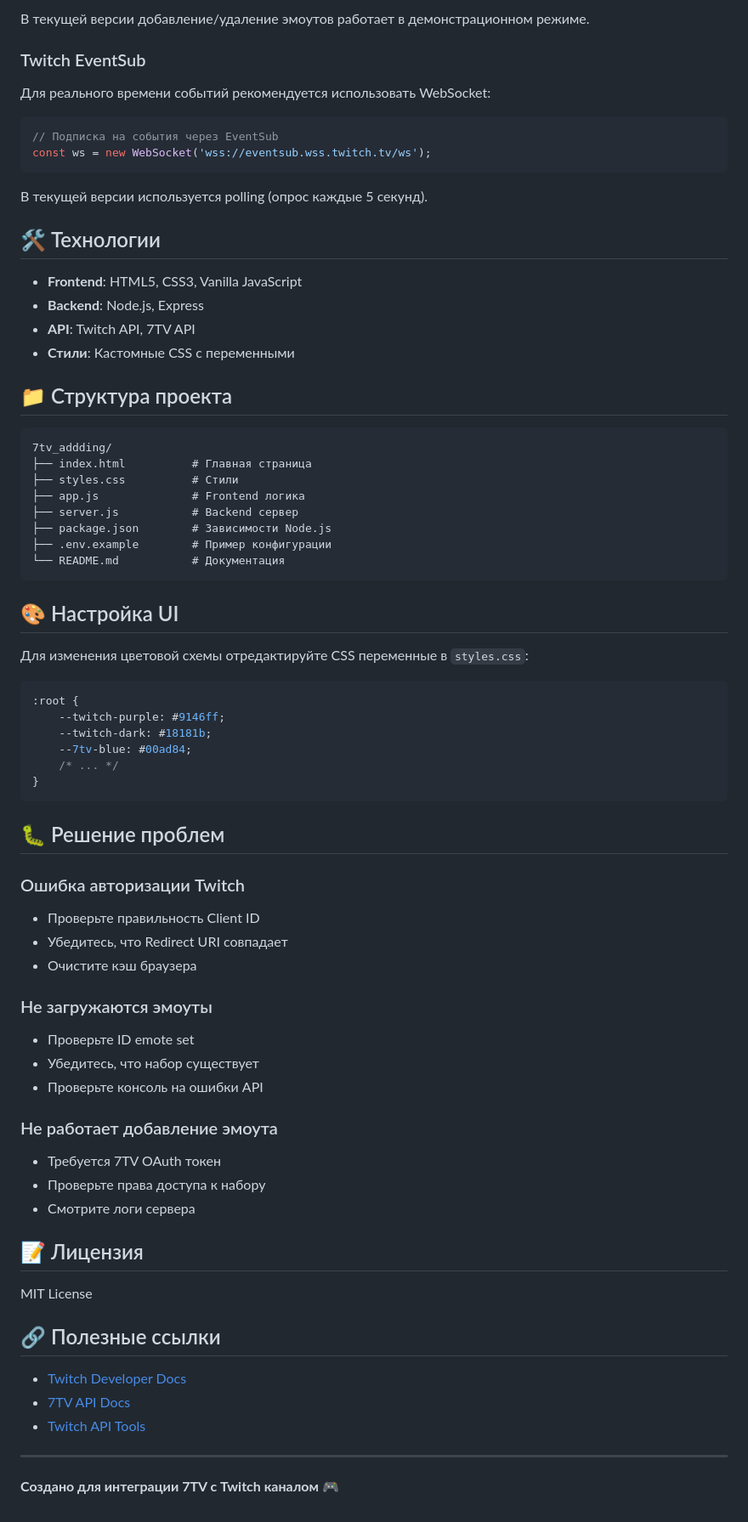
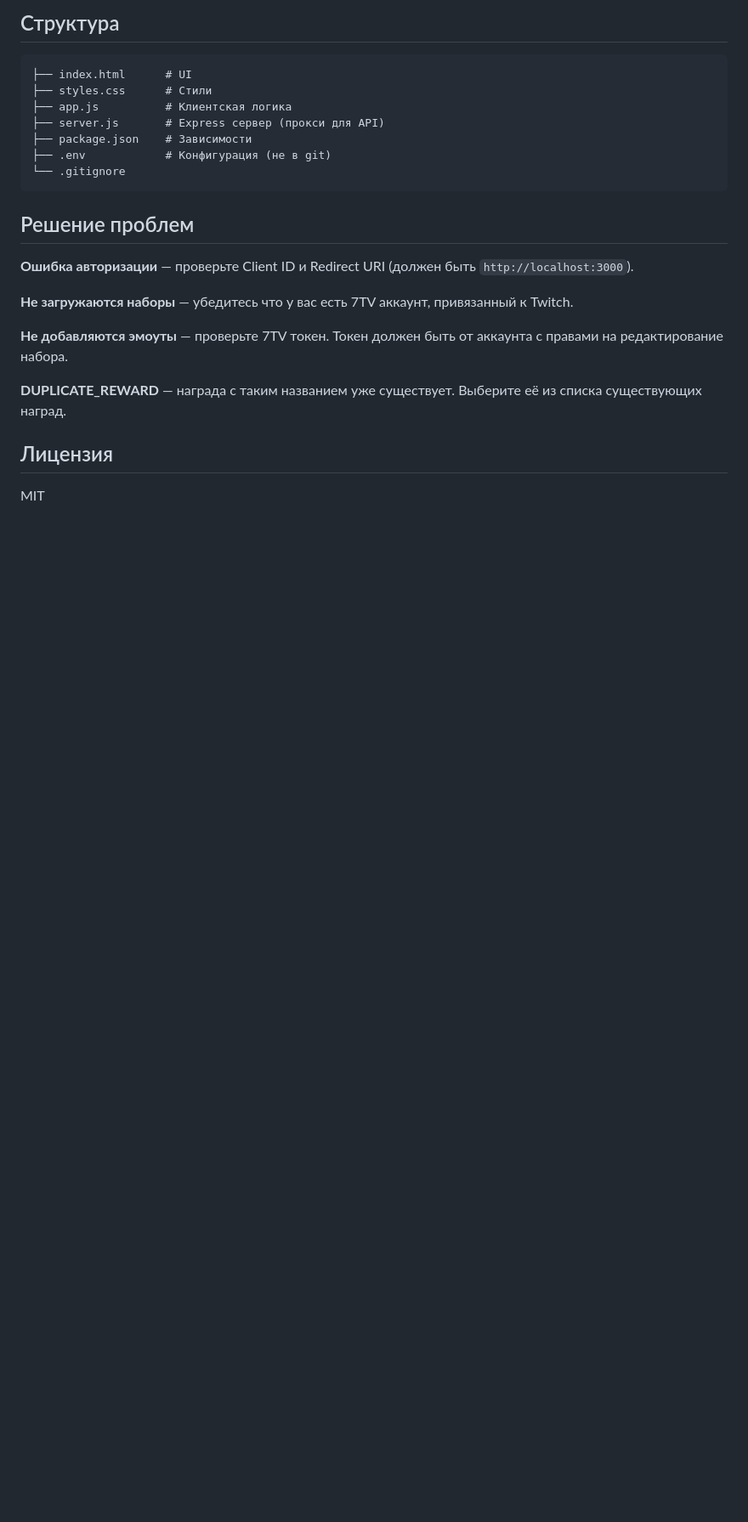
Before and after one commit to skuffix-ww/7TVRewards, a Markdown page: README.md, the part around one of its changes. Shown at 85% size. Drawn GitHub-style; blank space fills up the shorter version.

````diff
--- a/README.md
+++ b/README.md
@@ -150,80 +131,26 @@ npm start
 
-В текущей версии добавление/удаление эмоутов работает в демонстрационном режиме.
+## Структура
 
-### Twitch EventSub
-
-Для реального времени событий рекомендуется использовать WebSocket:
-
-```javascript
-// Подписка на события через EventSub
-const ws = new WebSocket('wss://eventsub.wss.twitch.tv/ws');
+```
+├── index.html      # UI
+├── styles.css      # Стили
+├── app.js          # Клиентская логика
+├── server.js       # Express сервер (прокси для API)
+├── package.json    # Зависимости
+├── .env            # Конфигурация (не в git)
+└── .gitignore
 ```
 
-В текущей версии используется polling (опрос каждые 5 секунд).
+## Решение проблем
 
-## 🛠️ Технологии
+**Ошибка авторизации** — проверьте Client ID и Redirect URI (должен быть `http://localhost:3000`).
 
-- **Frontend**: HTML5, CSS3, Vanilla JavaScript
-- **Backend**: Node.js, Express
-- **API**: Twitch API, 7TV API
-- **Стили**: Кастомные CSS с переменными
+**Не загружаются наборы** — убедитесь что у вас есть 7TV аккаунт, привязанный к Twitch.
 
-## 📁 Структура проекта
+**Не добавляются эмоуты** — проверьте 7TV токен. Токен должен быть от аккаунта с правами на редактирование набора.
 
-```
-7tv_addding/
-├── index.html          # Главная страница
-├── styles.css          # Стили
-├── app.js              # Frontend логика
-├── server.js           # Backend сервер
-├── package.json        # Зависимости Node.js
-├── .env.example        # Пример конфигурации
-└── README.md           # Документация
-```
+**DUPLICATE_REWARD** — награда с таким названием уже существует. Выберите её из списка существующих наград.
 
-## 🎨 Настройка UI
+## Лицензия
 
-Для изменения цветовой схемы отредактируйте CSS переменные в `styles.css`:
-
-```css
-:root {
-    --twitch-purple: #9146ff;
-    --twitch-dark: #18181b;
-    --7tv-blue: #00ad84;
-    /* ... */
-}
-```
-
-## 🐛 Решение проблем
-
-### Ошибка авторизации Twitch
-
-- Проверьте правильность Client ID
-- Убедитесь, что Redirect URI совпадает
-- Очистите кэш браузера
-
-### Не загружаются эмоуты
-
-- Проверьте ID emote set
-- Убедитесь, что набор существует
-- Проверьте консоль на ошибки API
-
-### Не работает добавление эмоута
-
-- Требуется 7TV OAuth токен
-- Проверьте права доступа к набору
-- Смотрите логи сервера
-
-## 📝 Лицензия
-
-MIT License
-
-## 🔗 Полезные ссылки
-
-- [Twitch Developer Docs](https://dev.twitch.tv/docs)
-- [7TV API Docs](https://docs.7tv.app/)
-- [Twitch API Tools](https://dev.twitch.tv/tools)
-
----
-
-**Создано для интеграции 7TV с Twitch каналом** 🎮
+MIT
````
Also changed, not shown: other parts of README.md (+72 -91 lines).
